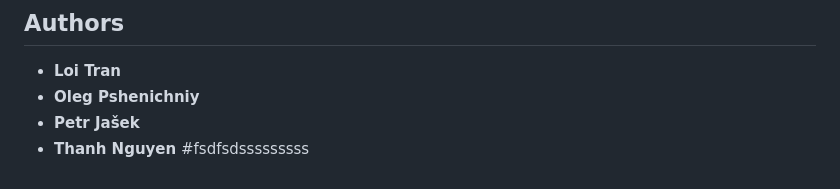
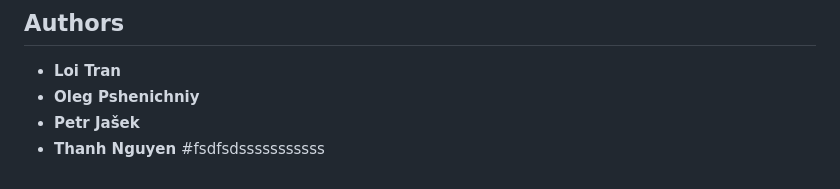
Before and after one commit to trankhanh040147/video-server, a Markdown page: README.md, the part around the change. Drawn GitHub-style.

Commit message:
test deploy CIC

```diff
--- a/README.md
+++ b/README.md
@@ -222,4 +222,4 @@ NOTE: If `HTTP_RANGE` header is specified - chunked video will be streamed, else
 * **Oleg Pshenichniy**
 * **Petr Jašek**
 * **Thanh Nguyen**
-#fsdfsdsssssssss
+#fsdfsdsssssssssss
```
